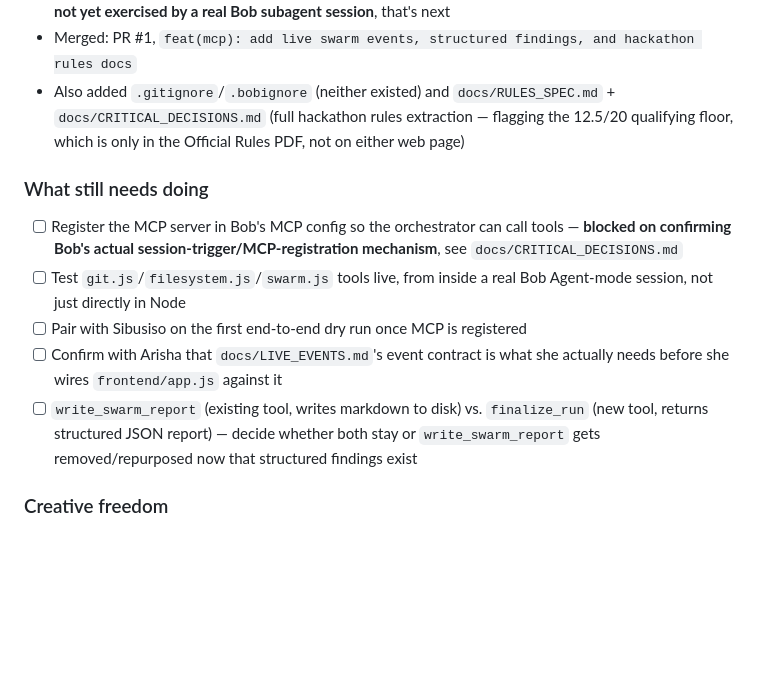
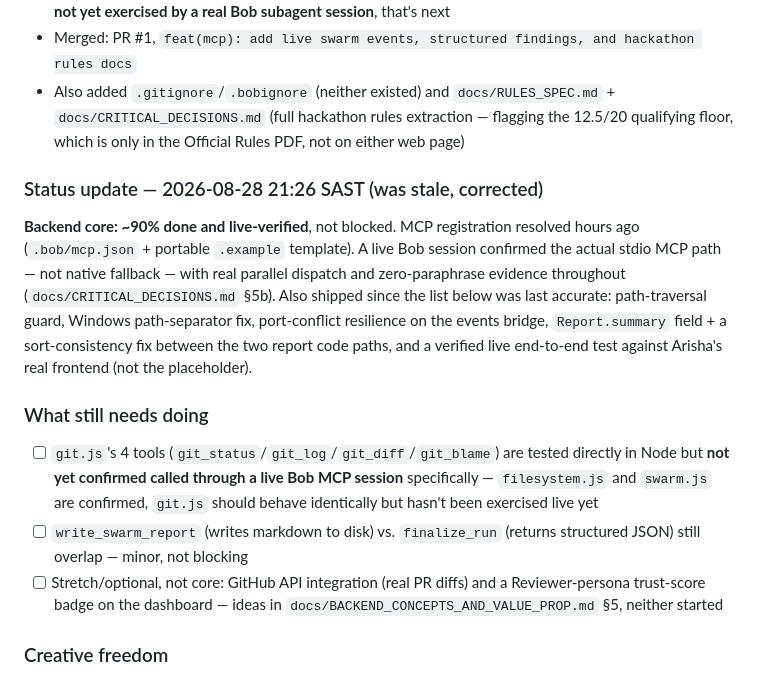
Before and after one commit to Sibusiso-K/Sonar-BobSwarm-, a Markdown page: HANDOVER.md, the part around the change. Drawn GitHub-style; blank space fills up the shorter version.

Commit message:
docs: correct stale Lethabo status in HANDOVER.md
Was still saying MCP registration was blocked -- resolved hours ago. Updated
to reflect actual state: ~90% of backend core done and live-verified
(MCP confirmed through real stdio transport, not native fallback; security
fixes; frontend integration tested end-to-end). Remaining items narrowed to
what's actually left: git.js tools not yet confirmed live specifically, one
minor tool-overlap decision, and two explicitly optional stretch ideas.

Co-Authored-By: Claude Haiku 4.5 <noreply@anthropic.com>

```diff
--- a/HANDOVER.md
+++ b/HANDOVER.md
@@ -147,12 +147,29 @@ defined in `system_prompt.md`.
   extraction — flagging the 12.5/20 qualifying floor, which is only in the
   Official Rules PDF, not on either web page)
 
+### Status update — 2026-08-28 21:26 SAST (was stale, corrected)
+
+**Backend core: ~90% done and live-verified**, not blocked. MCP registration
+resolved hours ago (`.bob/mcp.json` + portable `.example` template). A live
+Bob session confirmed the actual stdio MCP path — not native fallback —
+with real parallel dispatch and zero-paraphrase evidence throughout
+(`docs/CRITICAL_DECISIONS.md` §5b). Also shipped since the list below was
+last accurate: path-traversal guard, Windows path-separator fix, port-conflict
+resilience on the events bridge, `Report.summary` field + a sort-consistency
+fix between the two report code paths, and a verified live end-to-end test
+against Arisha's real frontend (not the placeholder).
+
 ### What still needs doing
-- [ ] Register the MCP server in Bob's MCP config so the orchestrator can call tools — **blocked on confirming Bob's actual session-trigger/MCP-registration mechanism**, see `docs/CRITICAL_DECISIONS.md`
-- [ ] Test `git.js`/`filesystem.js`/`swarm.js` tools live, from inside a real Bob Agent-mode session, not just directly in Node
-- [ ] Pair with Sibusiso on the first end-to-end dry run once MCP is registered
-- [ ] Confirm with Arisha that `docs/LIVE_EVENTS.md`'s event contract is what she actually needs before she wires `frontend/app.js` against it
-- [ ] `write_swarm_report` (existing tool, writes markdown to disk) vs. `finalize_run` (new tool, returns structured JSON report) — decide whether both stay or `write_swarm_report` gets removed/repurposed now that structured findings exist
+- [ ] `git.js`'s 4 tools (`git_status`/`git_log`/`git_diff`/`git_blame`) are
+      tested directly in Node but **not yet confirmed called through a live
+      Bob MCP session** specifically — `filesystem.js` and `swarm.js` are
+      confirmed, `git.js` should behave identically but hasn't been exercised
+      live yet
+- [ ] `write_swarm_report` (writes markdown to disk) vs. `finalize_run`
+      (returns structured JSON) still overlap — minor, not blocking
+- [ ] Stretch/optional, not core: GitHub API integration (real PR diffs) and
+      a Reviewer-persona trust-score badge on the dashboard — ideas in
+      `docs/BACKEND_CONCEPTS_AND_VALUE_PROP.md` §5, neither started
 
 ### Creative freedom
 The 8 original tools are a starting point. If you find the orchestrator needs
```
